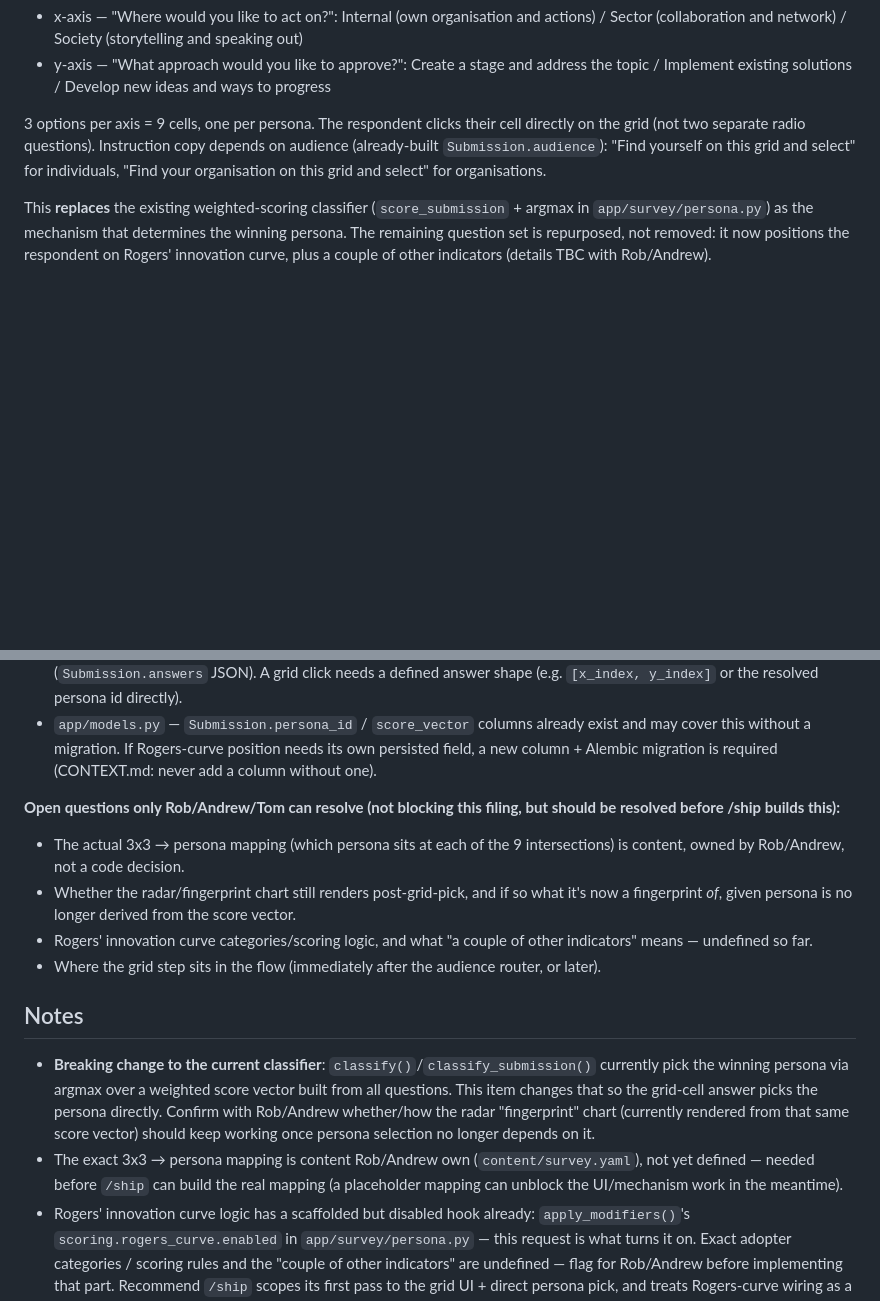
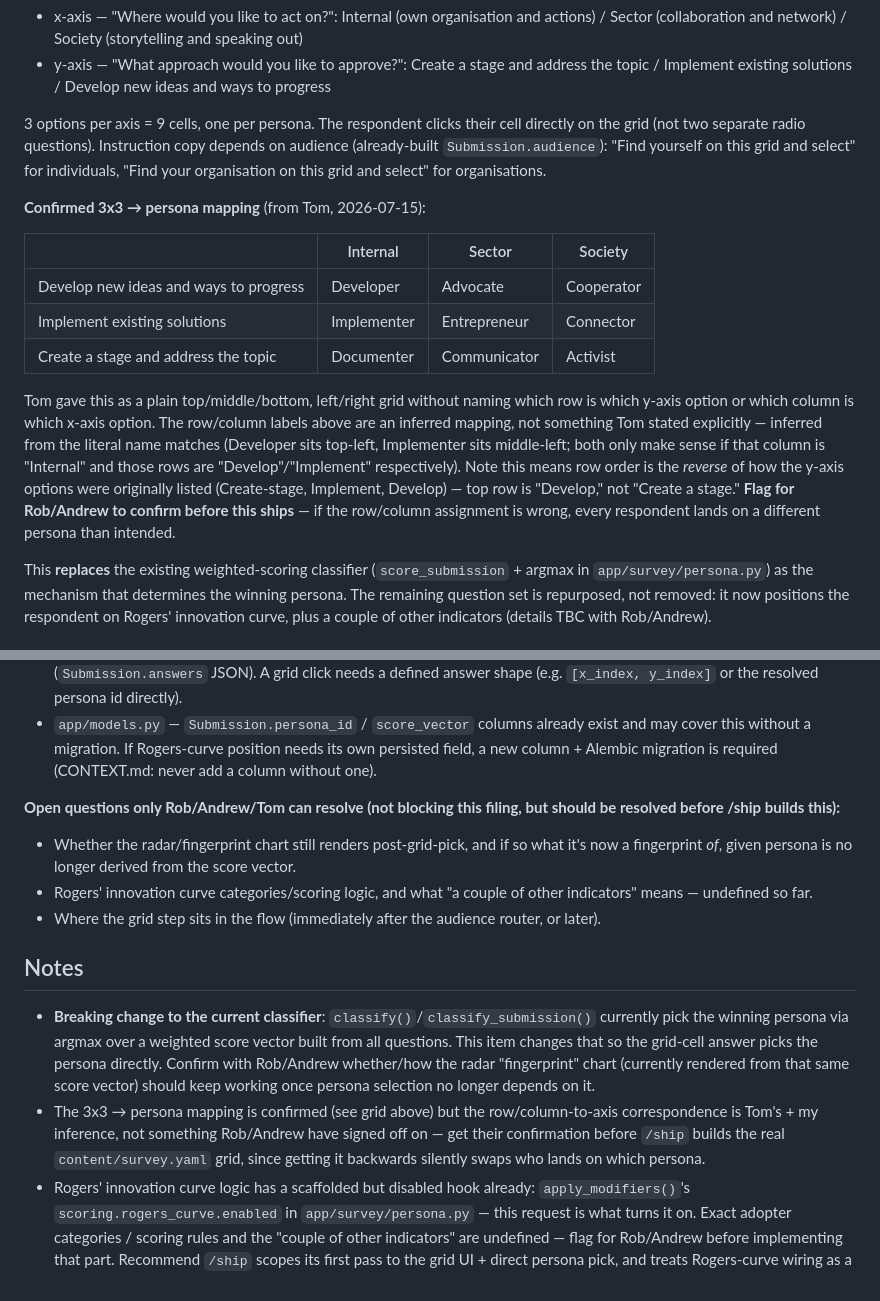
Before and after one commit to TSpice534/monkey-puzzle, a Markdown page: backlog/0001-interactive-3x3-persona-grid.md, 2 parts joined by grey strips. Rendered like a GitHub page; blank space fills up the shorter version.

Commit message:
chore: backlog #0001 add confirmed 3x3 persona grid mapping

```diff
--- a/backlog/0001-interactive-3x3-persona-grid.md
+++ b/backlog/0001-interactive-3x3-persona-grid.md
@@ -20,6 +20,25 @@ two questions rendered as one interactive 3x3 grid.
 on the grid (not two separate radio questions). Instruction copy depends on audience
 (already-built `Submission.audience`): "Find yourself on this grid and select" for
 individuals, "Find your organisation on this grid and select" for organisations.
+
+**Confirmed 3x3 → persona mapping** (from Tom, 2026-07-15):
+
+|                  | Internal    | Sector       | Society    |
+|------------------|-------------|--------------|------------|
+| Develop new ideas and ways to progress | Developer   | Advocate     | Cooperator |
+| Implement existing solutions           | Implementer | Entrepreneur | Connector  |
+| Create a stage and address the topic   | Documenter  | Communicator | Activist   |
+
+Tom gave this as a plain top/middle/bottom, left/right grid without naming which row is
+which y-axis option or which column is which x-axis option. The row/column labels above
+are an inferred mapping, not something Tom stated explicitly — inferred from the literal
+name matches (Developer sits top-left, Implementer sits middle-left; both only make
+sense if that column is "Internal" and those rows are "Develop"/"Implement"
+respectively). Note this means row order is the *reverse* of how the y-axis options were
+originally listed (Create-stage, Implement, Develop) — top row is "Develop," not
+"Create a stage." **Flag for Rob/Andrew to confirm before this ships** — if the
+row/column assignment is wrong, every respondent lands on a different persona than
+intended.
 
 This **replaces** the existing weighted-scoring classifier (`score_submission` + argmax
 in `app/survey/persona.py`) as the mechanism that determines the winning persona. The
@@ -64,8 +83,6 @@ targeted greps of `persona.py`, `loader.py`, and the survey templates.
 
 **Open questions only Rob/Andrew/Tom can resolve (not blocking this filing, but should
 be resolved before /ship builds this):**
-- The actual 3x3 → persona mapping (which persona sits at each of the 9 intersections)
-  is content, owned by Rob/Andrew, not a code decision.
 - Whether the radar/fingerprint chart still renders post-grid-pick, and if so what it's
   now a fingerprint *of*, given persona is no longer derived from the score vector.
 - Rogers' innovation curve categories/scoring logic, and what "a couple of other
@@ -79,9 +96,10 @@ be resolved before /ship builds this):**
   directly. Confirm with Rob/Andrew whether/how the radar "fingerprint" chart
   (currently rendered from that same score vector) should keep working once persona
   selection no longer depends on it.
-- The exact 3x3 → persona mapping is content Rob/Andrew own (`content/survey.yaml`), not
-  yet defined — needed before `/ship` can build the real mapping (a placeholder mapping
-  can unblock the UI/mechanism work in the meantime).
+- The 3x3 → persona mapping is confirmed (see grid above) but the row/column-to-axis
+  correspondence is Tom's + my inference, not something Rob/Andrew have signed off on —
+  get their confirmation before `/ship` builds the real `content/survey.yaml` grid, since
+  getting it backwards silently swaps who lands on which persona.
 - Rogers' innovation curve logic has a scaffolded but disabled hook already:
   `apply_modifiers()`'s `scoring.rogers_curve.enabled` in `app/survey/persona.py` — this
   request is what turns it on. Exact adopter categories / scoring rules and the "couple
```
